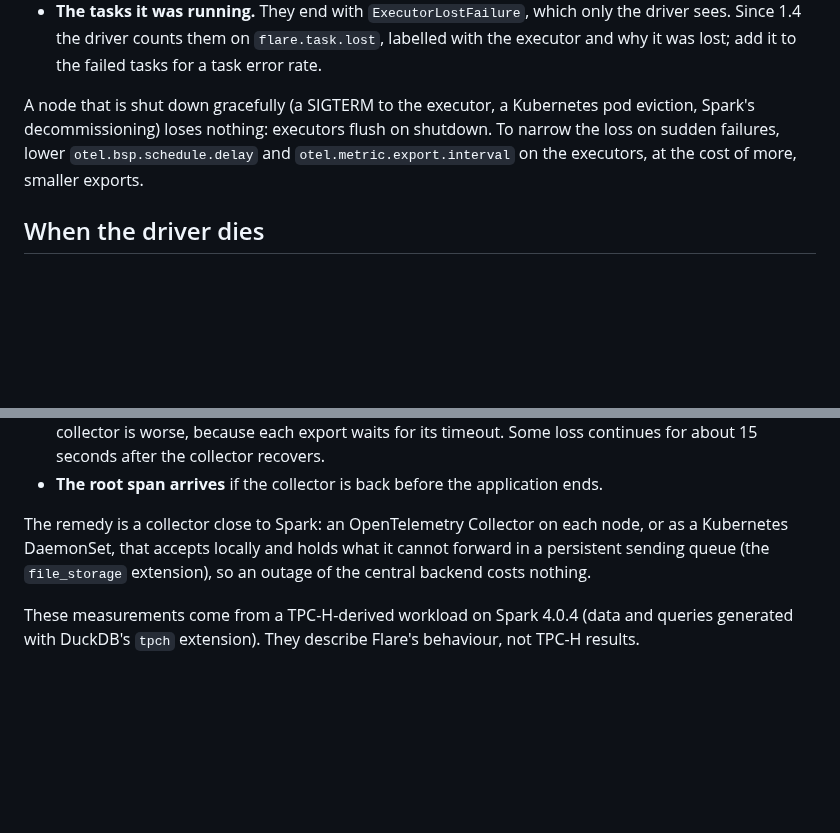
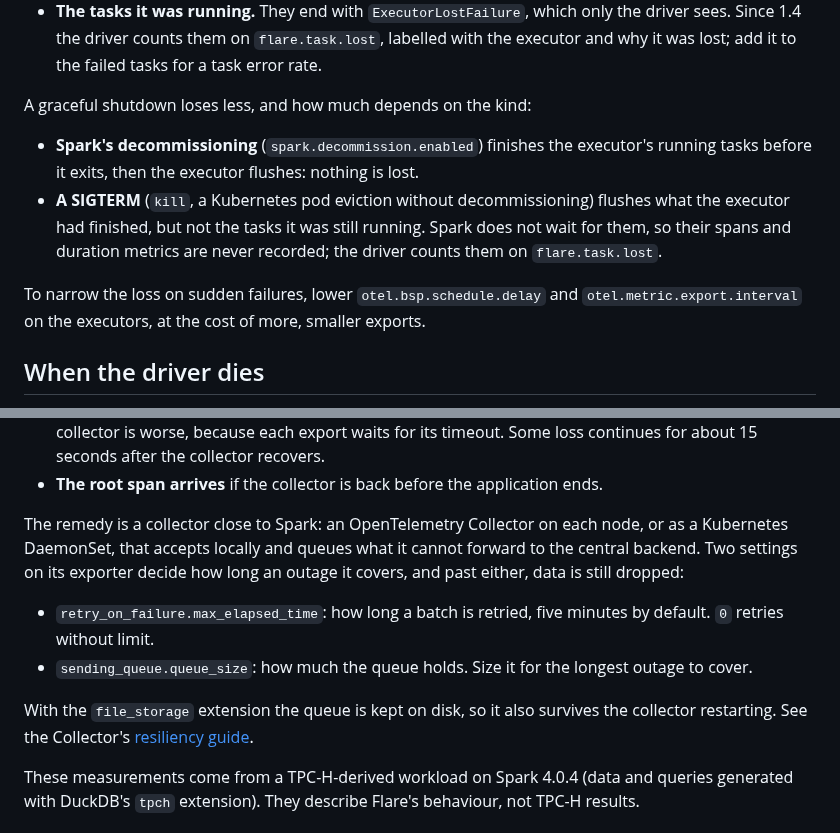
Before and after one commit to Neutrinic/flare, a Markdown page: docs/troubleshooting.md, 2 parts joined by grey strips. Drawn GitHub-style; blank space fills up the shorter version.

Commit message:
Qualify what graceful shutdown and collector queues preserve (#235)

```diff
--- a/docs/troubleshooting.md
+++ b/docs/troubleshooting.md
@@ -77,10 +77,16 @@ the dead executors' task spans keep their parents, and the removal is recorded o
   Since 1.4 the driver counts them on `flare.task.lost`, labelled with the executor and why it was
   lost; add it to the failed tasks for a task error rate.
 
-A node that is shut down gracefully (a SIGTERM to the executor, a Kubernetes pod eviction, Spark's
-decommissioning) loses nothing: executors flush on shutdown. To narrow the loss on sudden failures,
-lower `otel.bsp.schedule.delay` and `otel.metric.export.interval` on the executors, at the cost of
-more, smaller exports.
+A graceful shutdown loses less, and how much depends on the kind:
+
+- **Spark's decommissioning** (`spark.decommission.enabled`) finishes the executor's running tasks
+  before it exits, then the executor flushes: nothing is lost.
+- **A SIGTERM** (`kill`, a Kubernetes pod eviction without decommissioning) flushes what the
+  executor had finished, but not the tasks it was still running. Spark does not wait for them, so
+  their spans and duration metrics are never recorded; the driver counts them on `flare.task.lost`.
+
+To narrow the loss on sudden failures, lower `otel.bsp.schedule.delay` and
+`otel.metric.export.interval` on the executors, at the cost of more, smaller exports.
 
 ## When the driver dies
 
@@ -109,8 +115,16 @@ Spark is unaffected: exports are asynchronous, and nothing waits on them.
 - **The root span arrives** if the collector is back before the application ends.
 
 The remedy is a collector close to Spark: an OpenTelemetry Collector on each node, or as a
-Kubernetes DaemonSet, that accepts locally and holds what it cannot forward in a persistent sending
-queue (the `file_storage` extension), so an outage of the central backend costs nothing.
+Kubernetes DaemonSet, that accepts locally and queues what it cannot forward to the central
+backend. Two settings on its exporter decide how long an outage it covers, and past either, data is
+still dropped:
+
+- `retry_on_failure.max_elapsed_time`: how long a batch is retried, five minutes by default. `0`
+  retries without limit.
+- `sending_queue.queue_size`: how much the queue holds. Size it for the longest outage to cover.
+
+With the `file_storage` extension the queue is kept on disk, so it also survives the collector
+restarting. See the Collector's [resiliency guide](https://opentelemetry.io/docs/collector/resiliency/).
 
 These measurements come from a TPC-H-derived workload on Spark 4.0.4 (data and queries generated
 with DuckDB's `tpch` extension). They describe Flare's behaviour, not TPC-H results.
```
